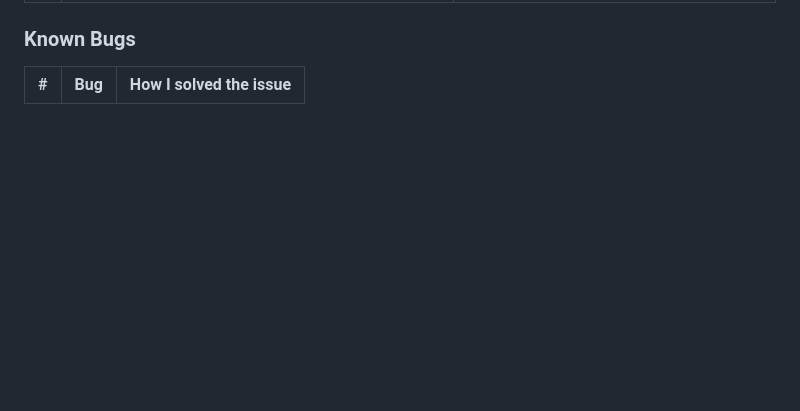
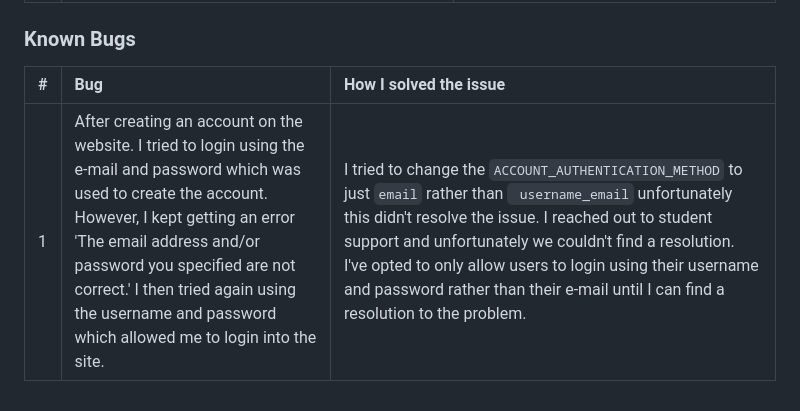
Before and after one commit to rdhadda/the-tech-spot, a Markdown page: TESTING.md, the part around the change. Drawn GitHub-style; blank space fills up the shorter version.

Commit message:
testing: added known bug

````diff
--- a/TESTING.md
+++ b/TESTING.md
@@ -694,3 +694,4 @@ Each device tested the site using the following browsers:
 
 | # | Bug | How I solved the issue |
 | :--- | :--- | :--- |
+| 1 | After creating an account on the website. I tried to login using the e-mail and password which was used to create the account. However, I kept getting an error 'The email address and/or password you specified are not correct.' I then tried again using the username and password which allowed me to login into the site.  |  I tried to change the ``` ACCOUNT_AUTHENTICATION_METHOD ``` to just ``` email ``` rather than ``` username_email``` unfortunately this didn't resolve the issue. I reached out to student support and unfortunately we couldn't find a resolution. I've opted to only allow users to login using their username and password rather than their e-mail until I can find a resolution to the problem.  |
````
